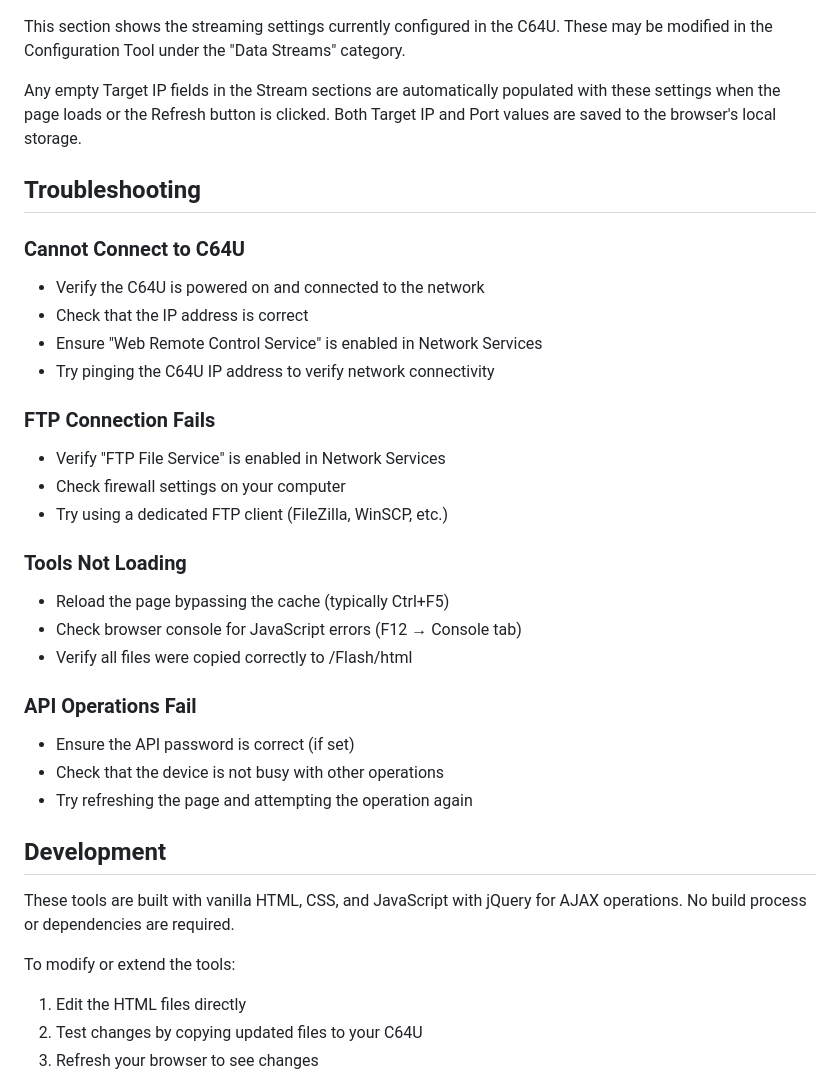
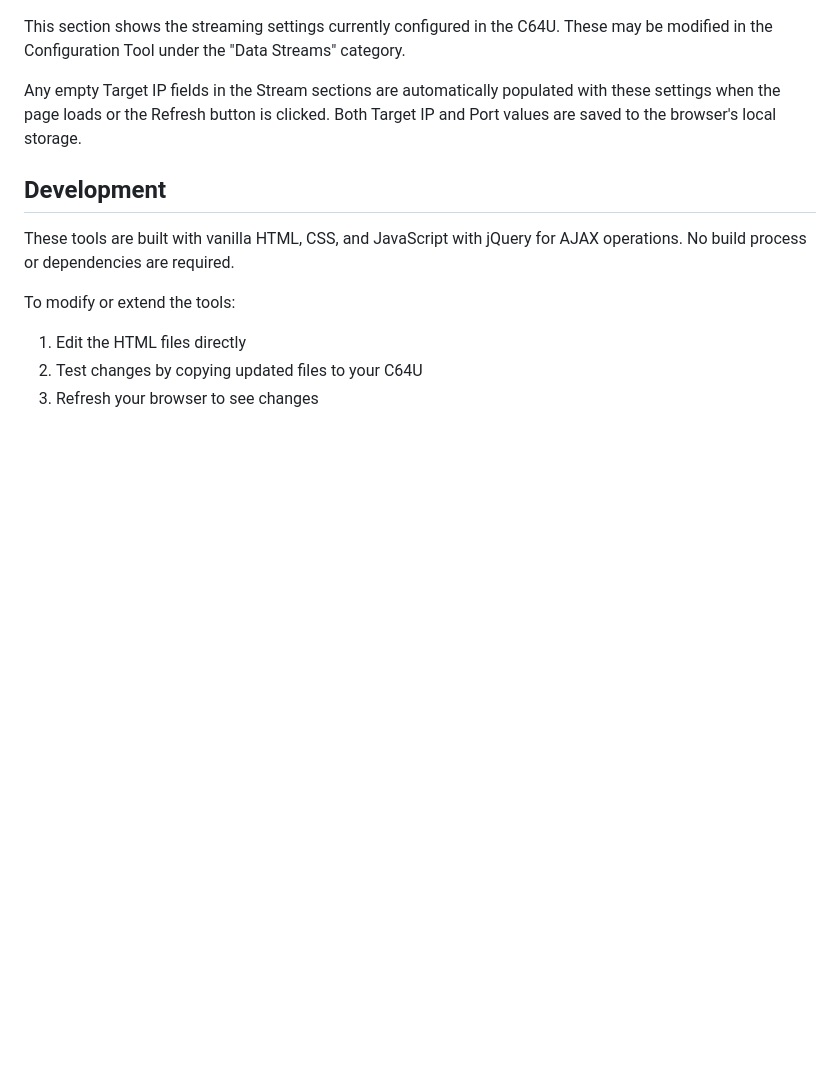
Before and after one commit to EdyJ/c64u-control-panel, a Markdown page: README.md, the part around one of its changes. Drawn GitHub-style; blank space fills up the shorter version.

```diff
--- a/README.md
+++ b/README.md
@@ -199,33 +131,6 @@ This section shows the streaming settings currently configured in the C64U. Thes
 
 Any empty Target IP fields in the Stream sections are automatically populated with these settings when the page loads or the Refresh button is clicked. Both Target IP and Port values are saved to the browser's local storage.
 
-## Troubleshooting
-
-### Cannot Connect to C64U
-
-- Verify the C64U is powered on and connected to the network
-- Check that the IP address is correct
-- Ensure "Web Remote Control Service" is enabled in Network Services
-- Try pinging the C64U IP address to verify network connectivity
-
-### FTP Connection Fails
-
-- Verify "FTP File Service" is enabled in Network Services
-- Check firewall settings on your computer
-- Try using a dedicated FTP client (FileZilla, WinSCP, etc.)
-
-### Tools Not Loading
-
-- Reload the page bypassing the cache (typically Ctrl+F5)
-- Check browser console for JavaScript errors (F12 → Console tab)
-- Verify all files were copied correctly to /Flash/html
-
-### API Operations Fail
-
-- Ensure the API password is correct (if set)
-- Check that the device is not busy with other operations
-- Try refreshing the page and attempting the operation again
-
 ## Development
 
 These tools are built with vanilla HTML, CSS, and JavaScript with jQuery for AJAX operations. No build process or dependencies are required.
```
Also changed, not shown: other parts of README.md (+20 -88 lines).
